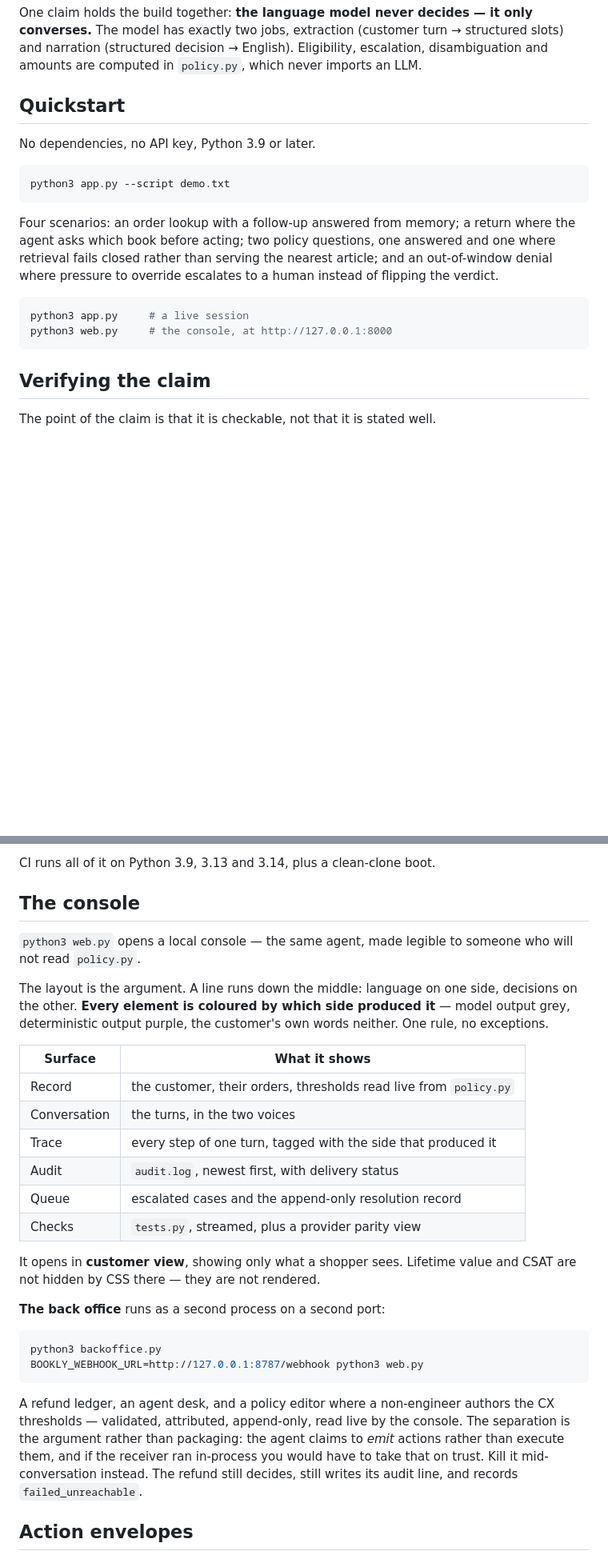
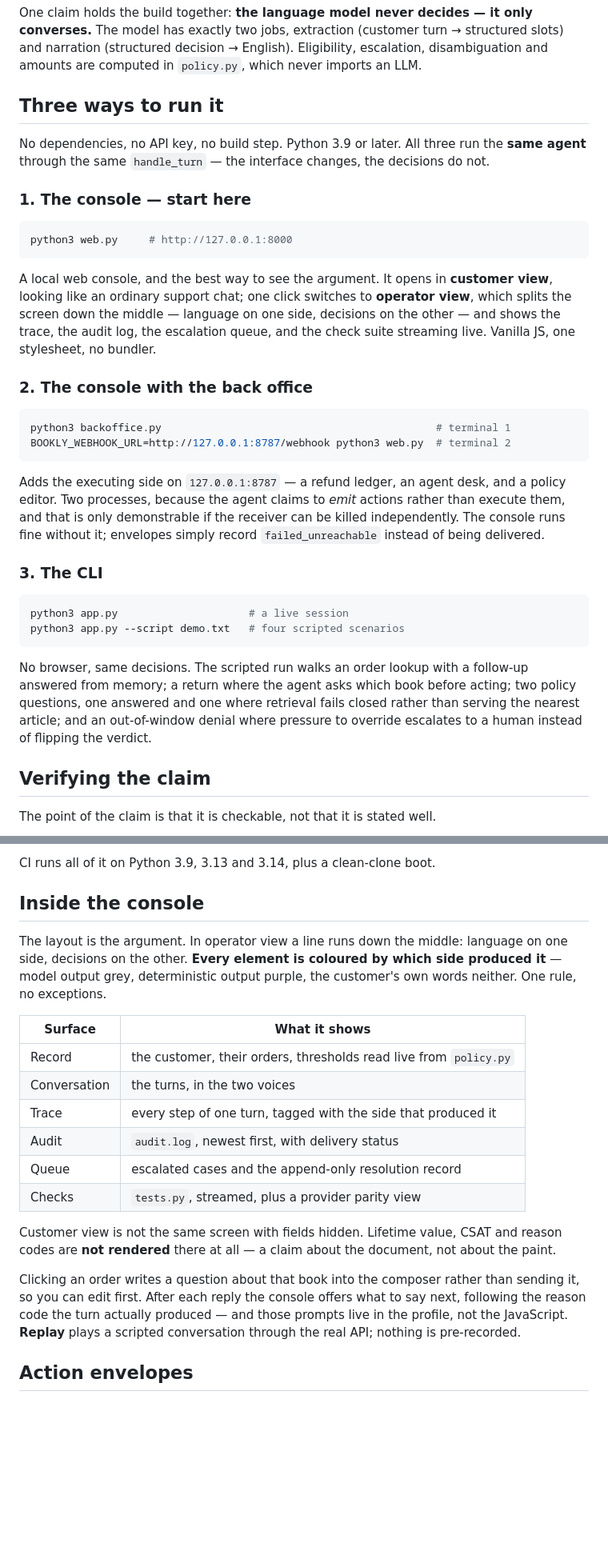
Before and after one commit to roguen/bookly-demo, a Markdown page: README.md, 2 parts joined by grey strips. Shown at 80% size. GitHub-like rendering; blank space fills up the shorter version.

Commit message:
Lead with the console, and name all three ways to run this
A reviewer opening this repo met `python3 app.py --script demo.txt` first and
`python3 web.py` as a comment inside a code block, twenty lines later, with the
console itself described a full screen further down. The best-looking, most
persuasive way to see the argument was the easiest thing to scroll past, and
someone who stopped reading early would conclude this was a terminal script.

Both documents now open with the three ways to run it, in the order a reviewer
should try them: the console first and named as the place to start, the console
plus back office second, the CLI third. `web.py` now appears at line 21 of the
README instead of line 28 of a much longer file, and it is a heading rather
than a trailing comment.

The three are framed as one agent behind three interfaces, because that is the
claim being made and it is easy to miss: all of them go through the same
handle_turn, so the interface changes and the decisions do not. The back office
is explicitly optional, with what you lose without it — envelopes record
failed_unreachable rather than delivering — since a reviewer who cannot start a
second process should not conclude the demo is broken.

The later console section stops repeating the invocation and covers only what
is inside it: the colour rule, the surfaces, and the two behaviours that are
easy to miss on a first pass — customer view not rendering operator fields
rather than hiding them, and the suggested prompts coming from the profile
rather than the JavaScript.

Net effect is 148 words across both files, spent on the thing a reviewer needs
in the first ten seconds.

90 checks green, 9 harness transcripts green.

````diff
--- a/README.md
+++ b/README.md
@@ -9,24 +9,50 @@ structured slots) and narration (structured decision → English). Eligibility,
 escalation, disambiguation and amounts are computed in `policy.py`, which never
 imports an LLM.
 
-## Quickstart
+## Three ways to run it
 
-No dependencies, no API key, Python 3.9 or later.
+No dependencies, no API key, no build step. Python 3.9 or later. All three run
+the **same agent** through the same `handle_turn` — the interface changes, the
+decisions do not.
+
+### 1. The console — start here
 
 ```bash
-python3 app.py --script demo.txt
+python3 web.py     # http://127.0.0.1:8000
 ```
 
-Four scenarios: an order lookup with a follow-up answered from memory; a return
-where the agent asks which book before acting; two policy questions, one
-answered and one where retrieval fails closed rather than serving the nearest
-article; and an out-of-window denial where pressure to override escalates to a
-human instead of flipping the verdict.
+A local web console, and the best way to see the argument. It opens in
+**customer view**, looking like an ordinary support chat; one click switches to
+**operator view**, which splits the screen down the middle — language on one
+side, decisions on the other — and shows the trace, the audit log, the
+escalation queue, and the check suite streaming live. Vanilla JS, one
+stylesheet, no bundler.
+
+### 2. The console with the back office
 
 ```bash
-python3 app.py     # a live session
-python3 web.py     # the console, at http://127.0.0.1:8000
+python3 backoffice.py                                            # terminal 1
+BOOKLY_WEBHOOK_URL=http://127.0.0.1:8787/webhook python3 web.py  # terminal 2
 ```
+
+Adds the executing side on `127.0.0.1:8787` — a refund ledger, an agent desk,
+and a policy editor. Two processes, because the agent claims to *emit* actions
+rather than execute them, and that is only demonstrable if the receiver can be
+killed independently. The console runs fine without it; envelopes simply record
+`failed_unreachable` instead of being delivered.
+
+### 3. The CLI
+
+```bash
+python3 app.py                     # a live session
+python3 app.py --script demo.txt   # four scripted scenarios
+```
+
+No browser, same decisions. The scripted run walks an order lookup with a
+follow-up answered from memory; a return where the agent asks which book before
+acting; two policy questions, one answered and one where retrieval fails closed
+rather than serving the nearest article; and an out-of-window denial where
+pressure to override escalates to a human instead of flipping the verdict.
 
 ## Verifying the claim
 
@@ -52,15 +78,12 @@ cannot become deciding.
 
 CI runs all of it on Python 3.9, 3.13 and 3.14, plus a clean-clone boot.
 
-## The console
+## Inside the console
 
-`python3 web.py` opens a local console — the same agent, made legible to
-someone who will not read `policy.py`.
-
-The layout is the argument. A line runs down the middle: language on one side,
-decisions on the other. **Every element is coloured by which side produced
-it** — model output grey, deterministic output purple, the customer's own words
-neither. One rule, no exceptions.
+The layout is the argument. In operator view a line runs down the middle:
+language on one side, decisions on the other. **Every element is coloured by
+which side produced it** — model output grey, deterministic output purple, the
+customer's own words neither. One rule, no exceptions.
 
 | Surface | What it shows |
 | --- | --- |
@@ -71,23 +94,15 @@ neither. One rule, no exceptions.
 | Queue | escalated cases and the append-only resolution record |
 | Checks | `tests.py`, streamed, plus a provider parity view |
 
-It opens in **customer view**, showing only what a shopper sees. Lifetime value
-and CSAT are not hidden by CSS there — they are not rendered.
+Customer view is not the same screen with fields hidden. Lifetime value, CSAT
+and reason codes are **not rendered** there at all — a claim about the document,
+not about the paint.
 
-**The back office** runs as a second process on a second port:
-
-```bash
-python3 backoffice.py
-BOOKLY_WEBHOOK_URL=http://127.0.0.1:8787/webhook python3 web.py
-```
-
-A refund ledger, an agent desk, and a policy editor where a non-engineer
-authors the CX thresholds — validated, attributed, append-only, read live by
-the console. The separation is the argument rather than packaging: the agent
-claims to *emit* actions rather than execute them, and if the receiver ran
-in-process you would have to take that on trust. Kill it mid-conversation
-instead. The refund still decides, still writes its audit line, and records
-`failed_unreachable`.
+Clicking an order writes a question about that book into the composer rather
+than sending it, so you can edit first. After each reply the console offers what
+to say next, following the reason code the turn actually produced — and those
+prompts live in the profile, not the JavaScript. **Replay** plays a scripted
+conversation through the real API; nothing is pre-recorded.
 
 ## Action envelopes
 
````
Also changed, not shown: docs/wiki/Home.md (+28 -6 lines).
